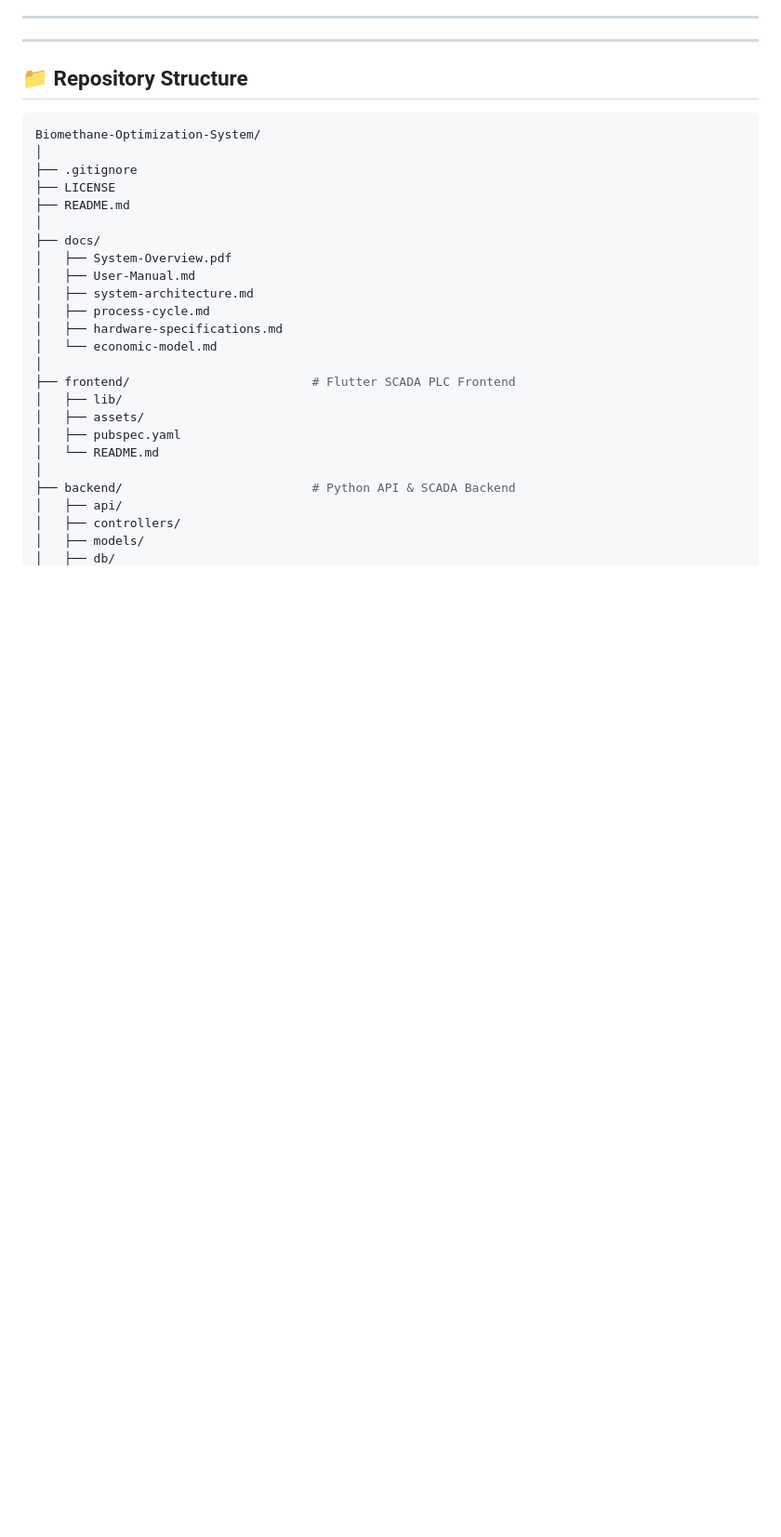
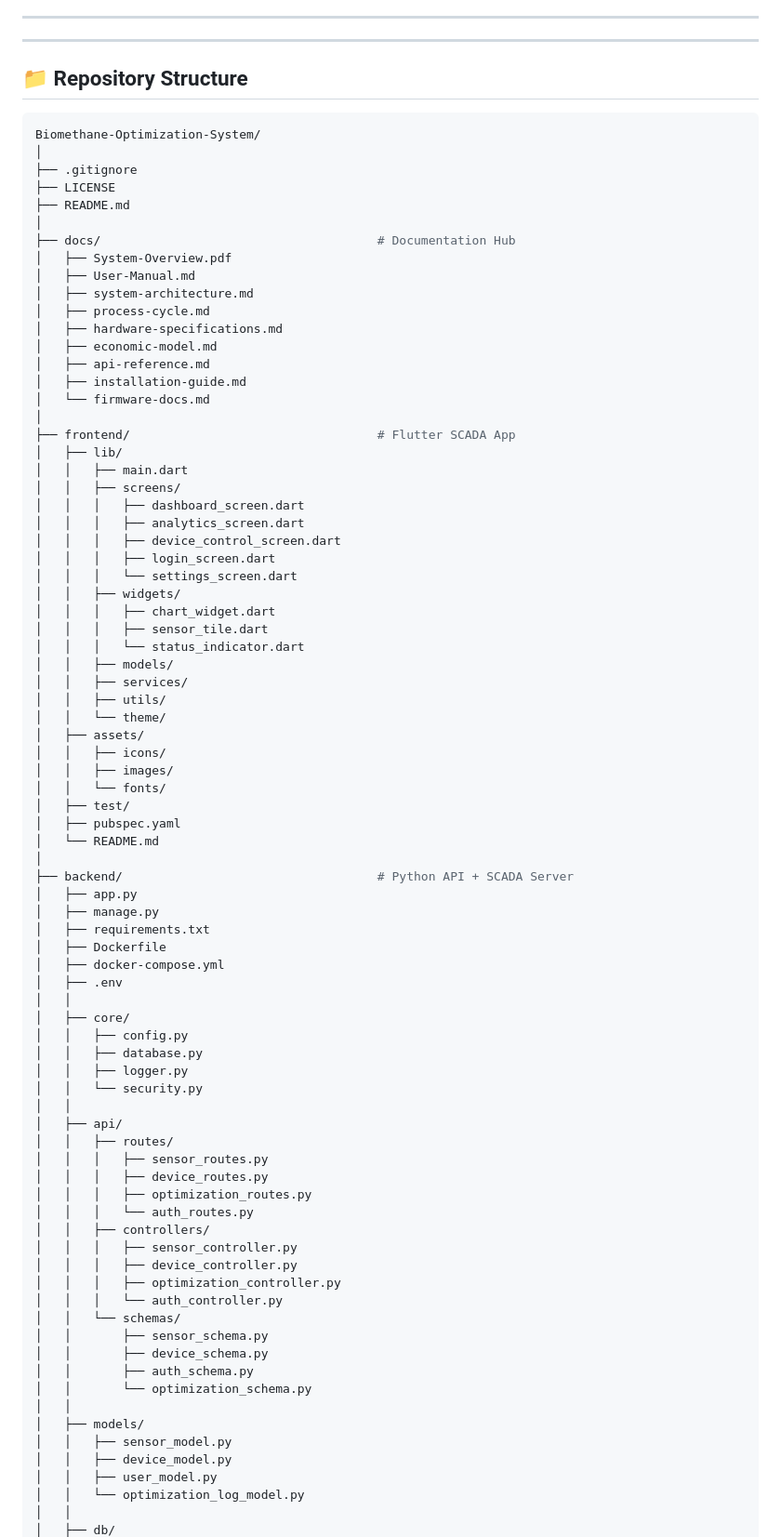
Before and after one commit to Yarok14Technologies/Biomethane-Optimization-System., a Markdown page: README.md, the part around one of its changes. Shown at 93% size. Drawn GitHub-style; blank space fills up the shorter version.

```diff
--- a/README.md
+++ b/README.md
@@ -300,22 +300,77 @@ Biomethane-Optimization-System/
 ├── LICENSE
 ├── README.md
 │
-├── docs/
+├── docs/                                      # Documentation Hub
 │   ├── System-Overview.pdf
 │   ├── User-Manual.md
 │   ├── system-architecture.md
 │   ├── process-cycle.md
 │   ├── hardware-specifications.md
-│   └── economic-model.md
+│   ├── economic-model.md
+│   ├── api-reference.md
+│   ├── installation-guide.md
+│   └── firmware-docs.md
 │
-├── frontend/                         # Flutter SCADA PLC Frontend
+├── frontend/                                  # Flutter SCADA App
 │   ├── lib/
+│   │   ├── main.dart
+│   │   ├── screens/
+│   │   │   ├── dashboard_screen.dart
+│   │   │   ├── analytics_screen.dart
+│   │   │   ├── device_control_screen.dart
+│   │   │   ├── login_screen.dart
+│   │   │   └── settings_screen.dart
+│   │   ├── widgets/
+│   │   │   ├── chart_widget.dart
+│   │   │   ├── sensor_tile.dart
+│   │   │   └── status_indicator.dart
+│   │   ├── models/
+│   │   ├── services/
+│   │   ├── utils/
+│   │   └── theme/
 │   ├── assets/
+│   │   ├── icons/
+│   │   ├── images/
+│   │   └── fonts/
+│   ├── test/
 │   ├── pubspec.yaml
 │   └── README.md
 │
-├── backend/                          # Python API & SCADA Backend
+├── backend/                                   # Python API + SCADA Server
+│   ├── app.py
+│   ├── manage.py
+│   ├── requirements.txt
+│   ├── Dockerfile
+│   ├── docker-compose.yml
+│   ├── .env
+│   │
+│   ├── core/
+│   │   ├── config.py
+│   │   ├── database.py
+│   │   ├── logger.py
+│   │   └── security.py
+│   │
 │   ├── api/
-│   ├── controllers/
+│   │   ├── routes/
+│   │   │   ├── sensor_routes.py
+│   │   │   ├── device_routes.py
+│   │   │   ├── optimization_routes.py
+│   │   │   └── auth_routes.py
+│   │   ├── controllers/
+│   │   │   ├── sensor_controller.py
+│   │   │   ├── device_controller.py
+│   │   │   ├── optimization_controller.py
+│   │   │   └── auth_controller.py
+│   │   └── schemas/
+│   │       ├── sensor_schema.py
+│   │       ├── device_schema.py
+│   │       ├── auth_schema.py
+│   │       └── optimization_schema.py
+│   │
 │   ├── models/
+│   │   ├── sensor_model.py
+│   │   ├── device_model.py
+│   │   ├── user_model.py
+│   │   └── optimization_log_model.py
+│   │
 │   ├── db/
```
Also changed, not shown: other parts of README.md (+86 -34 lines).
